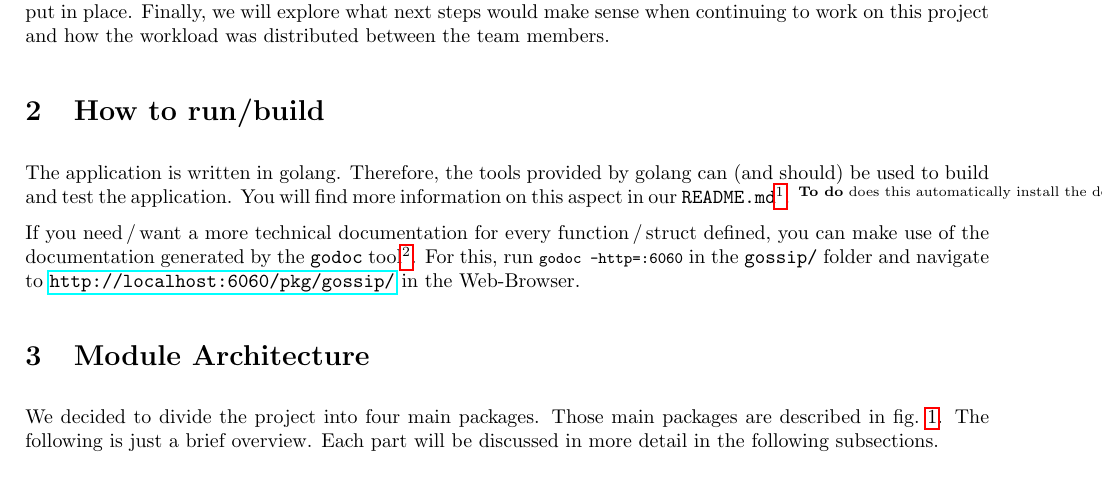
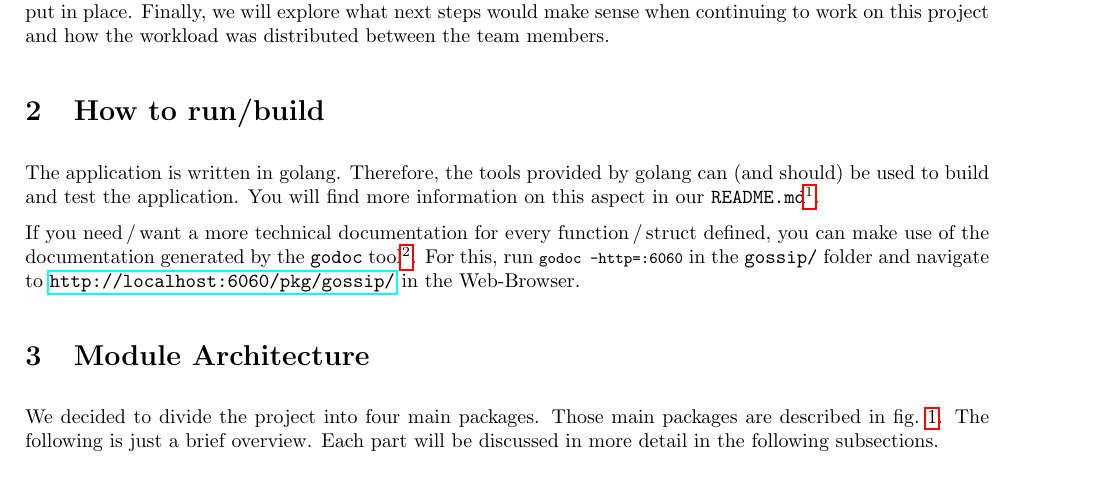
Before and after one commit to faguccio/Whisper2Peer, a LaTeX document (reports/03-documentation/main.tex): part of page 1 of 18, cut so that both start at the same text. Compiled offline with pdfLaTeX; a LaTeX package or settings file that is missing is left out.

Commit message:
remove resolved todo

```diff
--- a/reports/03-documentation/main.tex
+++ b/reports/03-documentation/main.tex
@@ -93,7 +93,6 @@ Finally, we will explore what next steps would make sense when continuing to wor
 The application is written in golang.
 Therefore, the tools provided by golang can (and should) be used to build and test the application.
 You will find more information on this aspect in our \texttt{README.md}\footnote{\url{https://gitlab.lrz.de/netintum/teaching/p2psec_projects_2024/Gossip-3/-/blob/main/gossip/README.md}}.
-\Todo{does this automatically install the dependencies?}
 
 If you need\,/\,want a more technical documentation for every function\,/\,struct defined, you can make use of the documentation generated by the \texttt{godoc} tool\footnote{\url{https://pkg.go.dev/golang.org/x/tools/cmd/godoc}}.
 For this, run \lstinline{godoc -http=:6060} in the \texttt{gossip/} folder and navigate to \url{http://localhost:6060/pkg/gossip/} in the Web-Browser.
```
